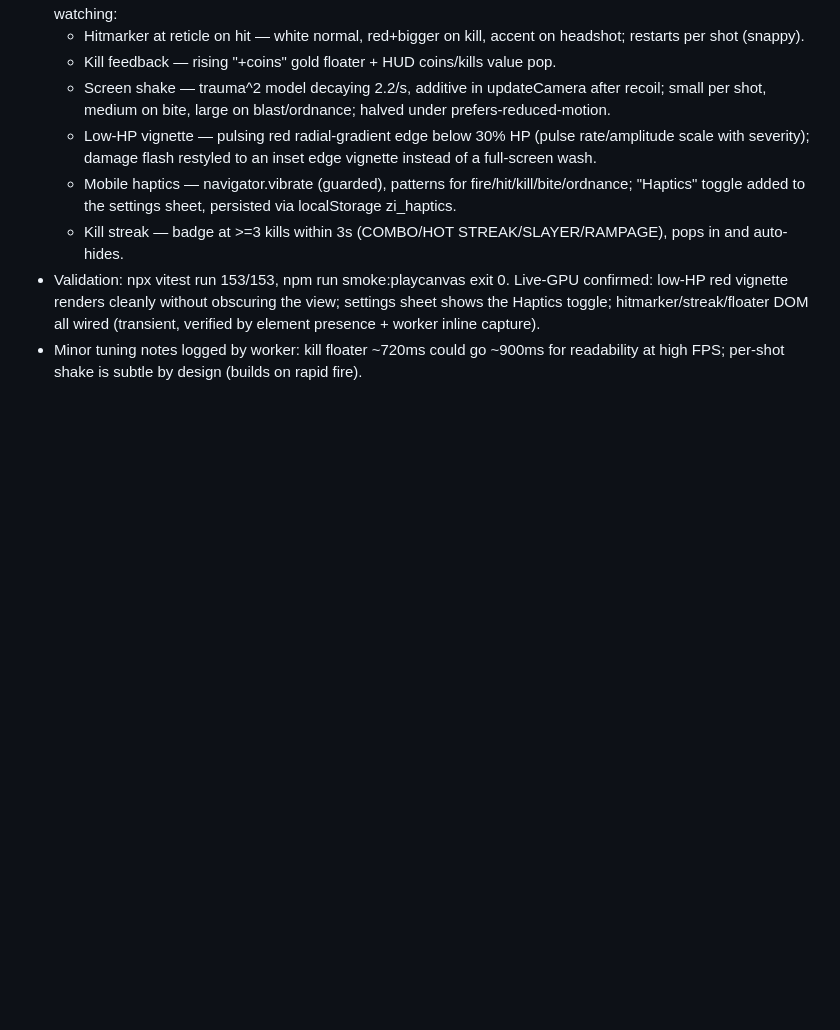
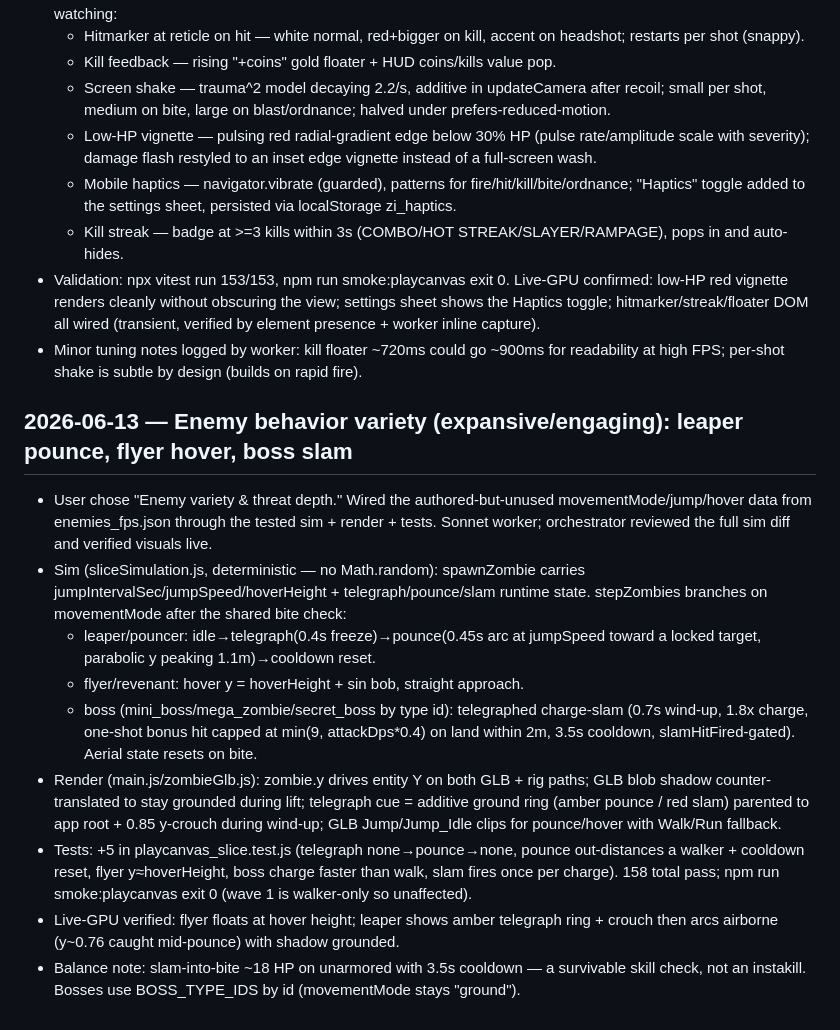
Before and after one commit to prestonpope192/zombie_invasion, a Markdown page: progress.md, the part around the change. GitHub-like rendering; blank space fills up the shorter version.

Commit message:
progress.md: enemy behavior variety evidence entry
Co-Authored-By: Claude Fable 5 <noreply@anthropic.com>

```diff
--- a/progress.md
+++ b/progress.md
@@ -2433,3 +2433,15 @@ Original prompt: build this game and deploy it to a docker container and spin it
   - Kill streak — badge at >=3 kills within 3s (COMBO/HOT STREAK/SLAYER/RAMPAGE), pops in and auto-hides.
 - Validation: npx vitest run 153/153, npm run smoke:playcanvas exit 0. Live-GPU confirmed: low-HP red vignette renders cleanly without obscuring the view; settings sheet shows the Haptics toggle; hitmarker/streak/floater DOM all wired (transient, verified by element presence + worker inline capture).
 - Minor tuning notes logged by worker: kill floater ~720ms could go ~900ms for readability at high FPS; per-shot shake is subtle by design (builds on rapid fire).
+
+## 2026-06-13 — Enemy behavior variety (expansive/engaging): leaper pounce, flyer hover, boss slam
+
+- User chose "Enemy variety & threat depth." Wired the authored-but-unused movementMode/jump/hover data from enemies_fps.json through the tested sim + render + tests. Sonnet worker; orchestrator reviewed the full sim diff and verified visuals live.
+- Sim (sliceSimulation.js, deterministic — no Math.random): spawnZombie carries jumpIntervalSec/jumpSpeed/hoverHeight + telegraph/pounce/slam runtime state. stepZombies branches on movementMode after the shared bite check:
+  - leaper/pouncer: idle→telegraph(0.4s freeze)→pounce(0.45s arc at jumpSpeed toward a locked target, parabolic y peaking 1.1m)→cooldown reset.
+  - flyer/revenant: hover y = hoverHeight + sin bob, straight approach.
+  - boss (mini_boss/mega_zombie/secret_boss by type id): telegraphed charge-slam (0.7s wind-up, 1.8x charge, one-shot bonus hit capped at min(9, attackDps*0.4) on land within 2m, 3.5s cooldown, slamHitFired-gated). Aerial state resets on bite.
+- Render (main.js/zombieGlb.js): zombie.y drives entity Y on both GLB + rig paths; GLB blob shadow counter-translated to stay grounded during lift; telegraph cue = additive ground ring (amber pounce / red slam) parented to app root + 0.85 y-crouch during wind-up; GLB Jump/Jump_Idle clips for pounce/hover with Walk/Run fallback.
+- Tests: +5 in playcanvas_slice.test.js (telegraph none→pounce→none, pounce out-distances a walker + cooldown reset, flyer y≈hoverHeight, boss charge faster than walk, slam fires once per charge). 158 total pass; npm run smoke:playcanvas exit 0 (wave 1 is walker-only so unaffected).
+- Live-GPU verified: flyer floats at hover height; leaper shows amber telegraph ring + crouch then arcs airborne (y~0.76 caught mid-pounce) with shadow grounded.
+- Balance note: slam-into-bite ~18 HP on unarmored with 3.5s cooldown — a survivable skill check, not an instakill. Bosses use BOSS_TYPE_IDS by id (movementMode stays "ground").
```
